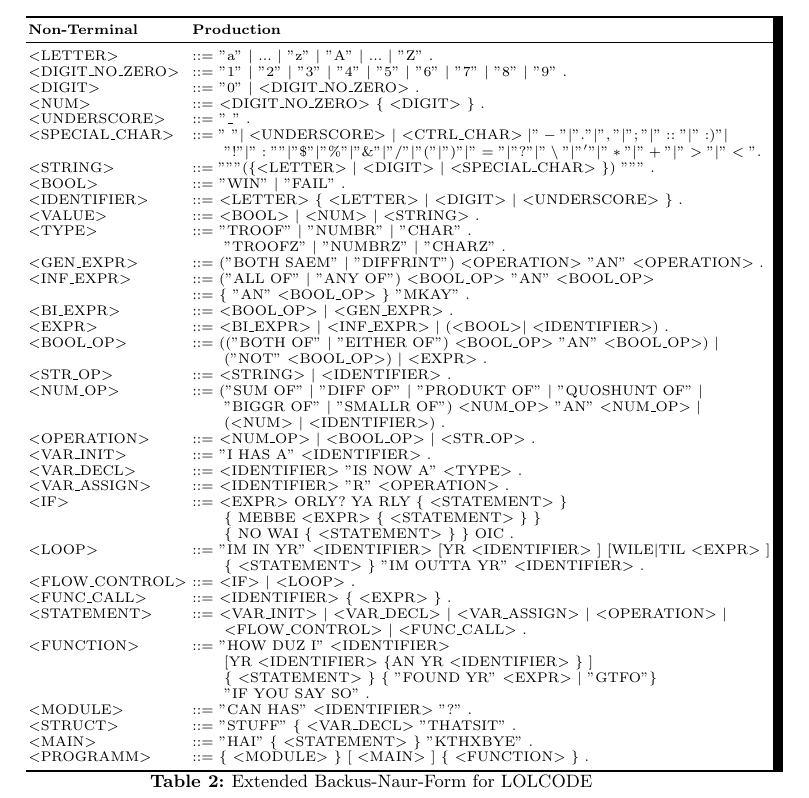
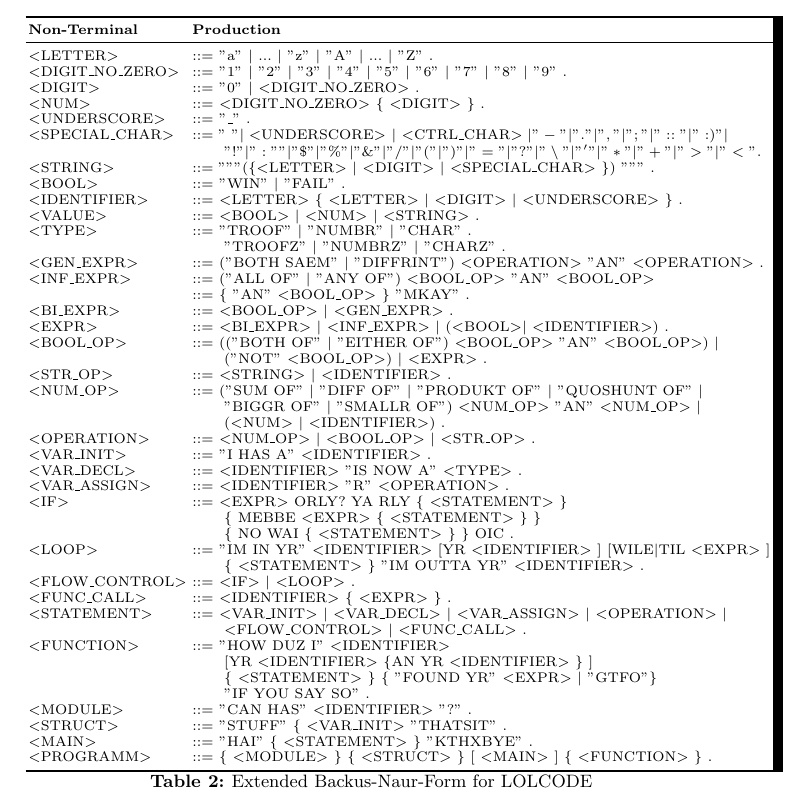
Before and after one commit to StexX/catpiler, a LaTeX paper (dogumentation/catpiler_doc.tex): part of page 3 of 3, cut so that both start at the same text. Compiled offline with pdfLaTeX.

Commit message:
Extended Parser a little bit

```diff
--- a/dogumentation/catpiler_doc.tex
+++ b/dogumentation/catpiler_doc.tex
@@ -185,9 +185,9 @@
 		& \qquad $\lbrace$ $<$STATEMENT$>$ $\rbrace$ $\lbrace$ "FOUND YR" $<$EXPR$>$ $|$ "GTFO"$\rbrace$ \\
 		& \qquad "IF YOU SAY SO" . \\
 $<$MODULE$>$ & $::=$ "CAN HAS" $<$IDENTIFIER$>$ "?" . \\
-$<$STRUCT$>$ & $::=$ "STUFF" $\lbrace$ $<$VAR\_DECL$>$ "THATSIT" . \\
+$<$STRUCT$>$ & $::=$ "STUFF" $\lbrace$ $<$VAR\_INIT$>$ "THATSIT" . \\
 $<$MAIN$>$ & $::=$ "HAI" $\lbrace$ $<$STATEMENT$>$ $\rbrace$ "KTHXBYE" . \\
-$<$PROGRAMM$>$ & $::=$ $\lbrace$ $<$MODULE$>$ $\rbrace$ $[$ $<$MAIN$>$ $]$ $\lbrace$ $<$FUNCTION$>$ $\rbrace$ . \\
+$<$PROGRAMM$>$ & $::=$ $\lbrace$ $<$MODULE$>$ $\rbrace$ $\lbrace$ $<$STRUCT$>$ $\rbrace$ $[$ $<$MAIN$>$ $]$ $\lbrace$ $<$FUNCTION$>$ $\rbrace$ . \\
 
 \bottomrule
 	\end{tabular}
```
Also changed, not shown: dogumentation/catpiler_doc.pdf, 2 other files.
